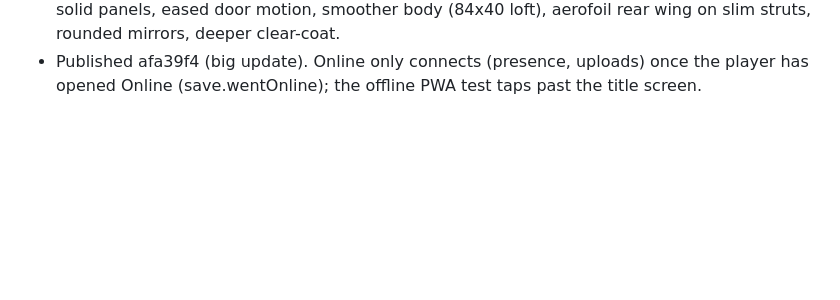
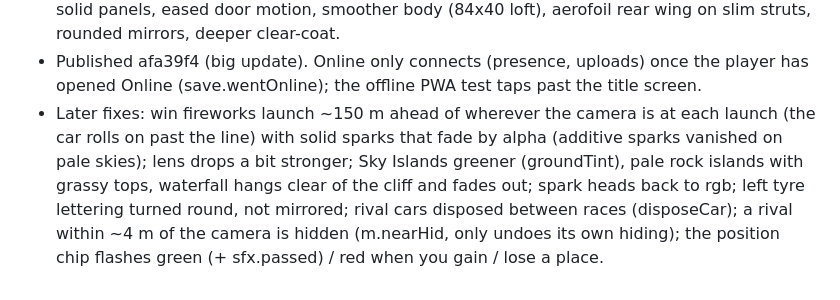
Before and after one commit to JacobGoodchild/apex-ring, a Markdown page: CLAUDE.md, the part around the change. GitHub-like rendering; blank space fills up the shorter version.

Commit message:
Progress log
Co-Authored-By: Claude Opus 5.5 <noreply@anthropic.com>
Claude-Session: https://claude.ai/code/session_01GBobAJkSqpPVNqa2GTDbwk

```diff
--- a/CLAUDE.md
+++ b/CLAUDE.md
@@ -477,3 +477,9 @@ Order: F1+F3 -> F2/F4/F5/F6/7/8/9/10 -> F7/5/6 -> F8/1/3/4 -> F9/11/12/13/14/16.
   body (84x40 loft), aerofoil rear wing on slim struts, rounded mirrors, deeper clear-coat.
 - Published afa39f4 (big update). Online only connects (presence, uploads) once the player has opened Online
   (save.wentOnline); the offline PWA test taps past the title screen.
+- Later fixes: win fireworks launch ~150 m ahead of wherever the camera is at each launch (the car rolls on past the
+  line) with solid sparks that fade by alpha (additive sparks vanished on pale skies); lens drops a bit stronger; Sky
+  Islands greener (groundTint), pale rock islands with grassy tops, waterfall hangs clear of the cliff and fades out;
+  spark heads back to rgb; left tyre lettering turned round, not mirrored; rival cars disposed between races
+  (disposeCar); a rival within ~4 m of the camera is hidden (m.nearHid, only undoes its own hiding); the position chip
+  flashes green (+ sfx.passed) / red when you gain / lose a place.
```
